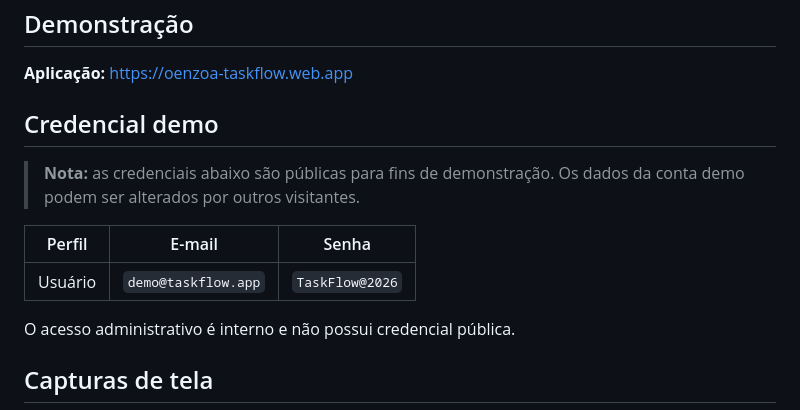
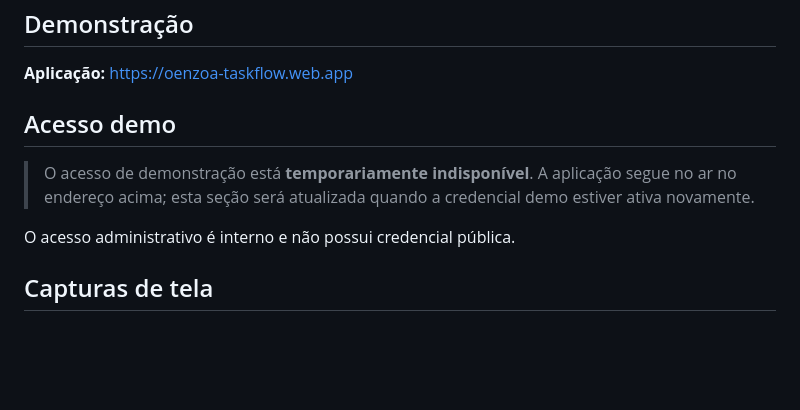
Before and after one commit to oenzoalmeida/taskflow, a Markdown page: README.md, the part around the change. Drawn GitHub-style; blank space fills up the shorter version.

Commit message:
docs: marca acesso demo como temporariamente indisponivel

```diff
--- a/README.md
+++ b/README.md
@@ -6,13 +6,9 @@ Gerenciador de tarefas full stack com autenticação, dados por usuário e paine
 
 **Aplicação:** https://oenzoa-taskflow.web.app
 
-## Credencial demo
+## Acesso demo
 
-> **Nota:** as credenciais abaixo são públicas para fins de demonstração. Os dados da conta demo podem ser alterados por outros visitantes.
-
-| Perfil | E-mail | Senha |
-|---|---|---|
-| Usuário | `demo@taskflow.app` | `TaskFlow@2026` |
+> O acesso de demonstração está **temporariamente indisponível**. A aplicação segue no ar no endereço acima; esta seção será atualizada quando a credencial demo estiver ativa novamente.
 
 O acesso administrativo é interno e não possui credencial pública.
 
```
